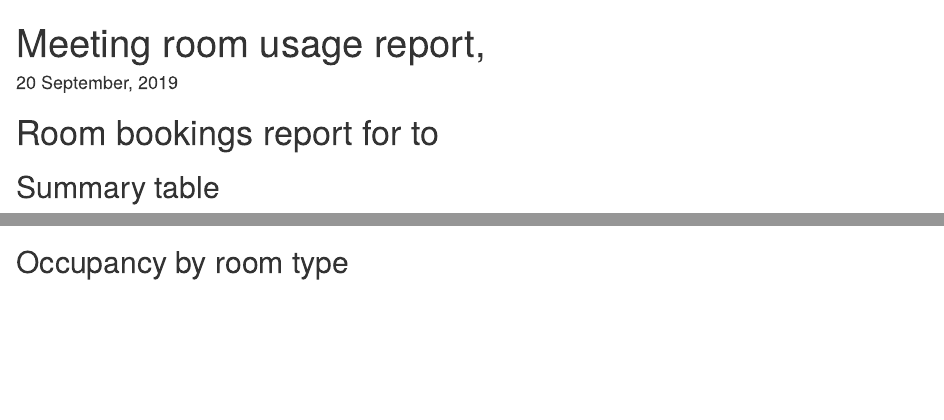
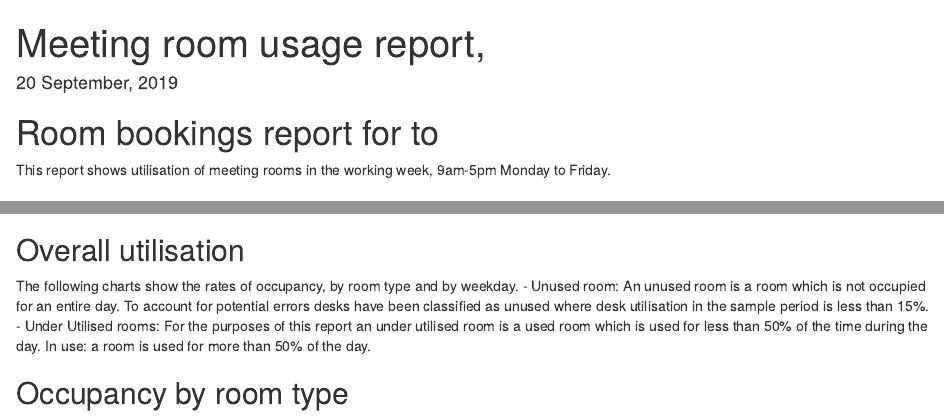
Before and after one commit to moj-analytical-services/matrixbooking, an R Markdown document (word_report.rmd): the page in a window 1100 px wide, from its top, and a second part further down, joined at a grey line. Rendered offline with R 4.5, knitr and Pandoc, with nearby package versions; drawn as R Markdown's standard HTML page in place of the format the file asks for; some code elsewhere in the file could not run offline; common packages that the code uses without loading them are loaded.

Commit message:
formatting and narrative

```diff
--- a/word_report.rmd
+++ b/word_report.rmd
@@ -25,3 +25,4 @@
 
 # Room bookings report for `r params$start_date` to `r params$end_date`
 
+This report shows utilisation of meeting rooms in the working week, 9am-5pm Monday to Friday.
@@ -40,2 +44,7 @@
 
-cat("\n\n## Occupancy by room type")
+## Overall utilisation
+
+The following charts show the rates of occupancy, by room type and by weekday.
+- Unused room: An unused room is a room which is not occupied for an entire day. To account for potential errors desks have been classified as unused where desk utilisation in the sample period is less than 15%.
+- Under Utilised rooms: For the purposes of this report an under utilised room is a used room which is used for less than 50% of the time during the day.
+In use: a room is used for more than 50% of the day.
@@ -42 +53,2 @@
+cat("\n\n## Occupancy by room type \n\n")
 print(room_utilisation_by_type(joined_observations))
```
Also changed, not shown: word_report.rmd (9 more changed lines).
